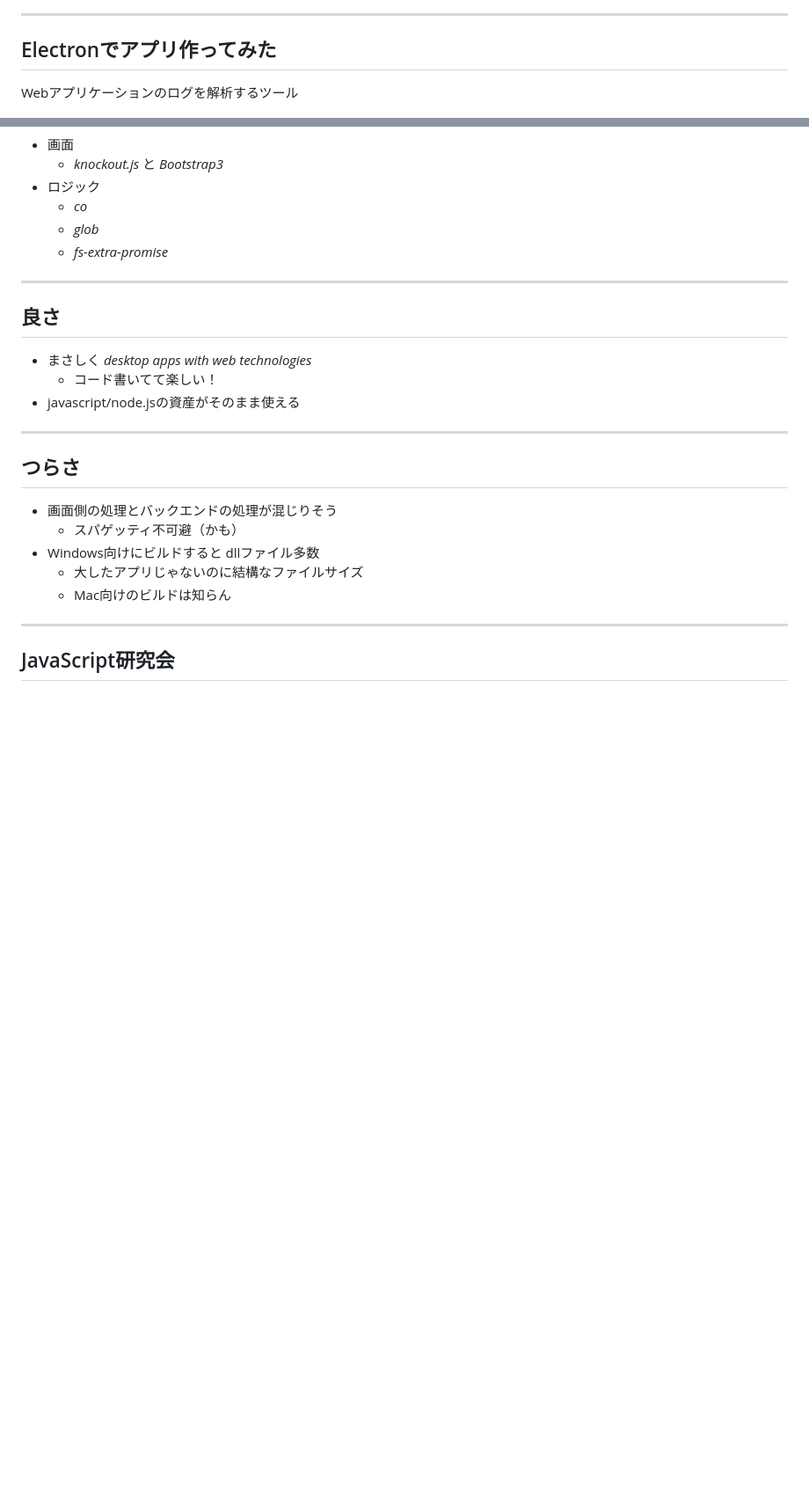
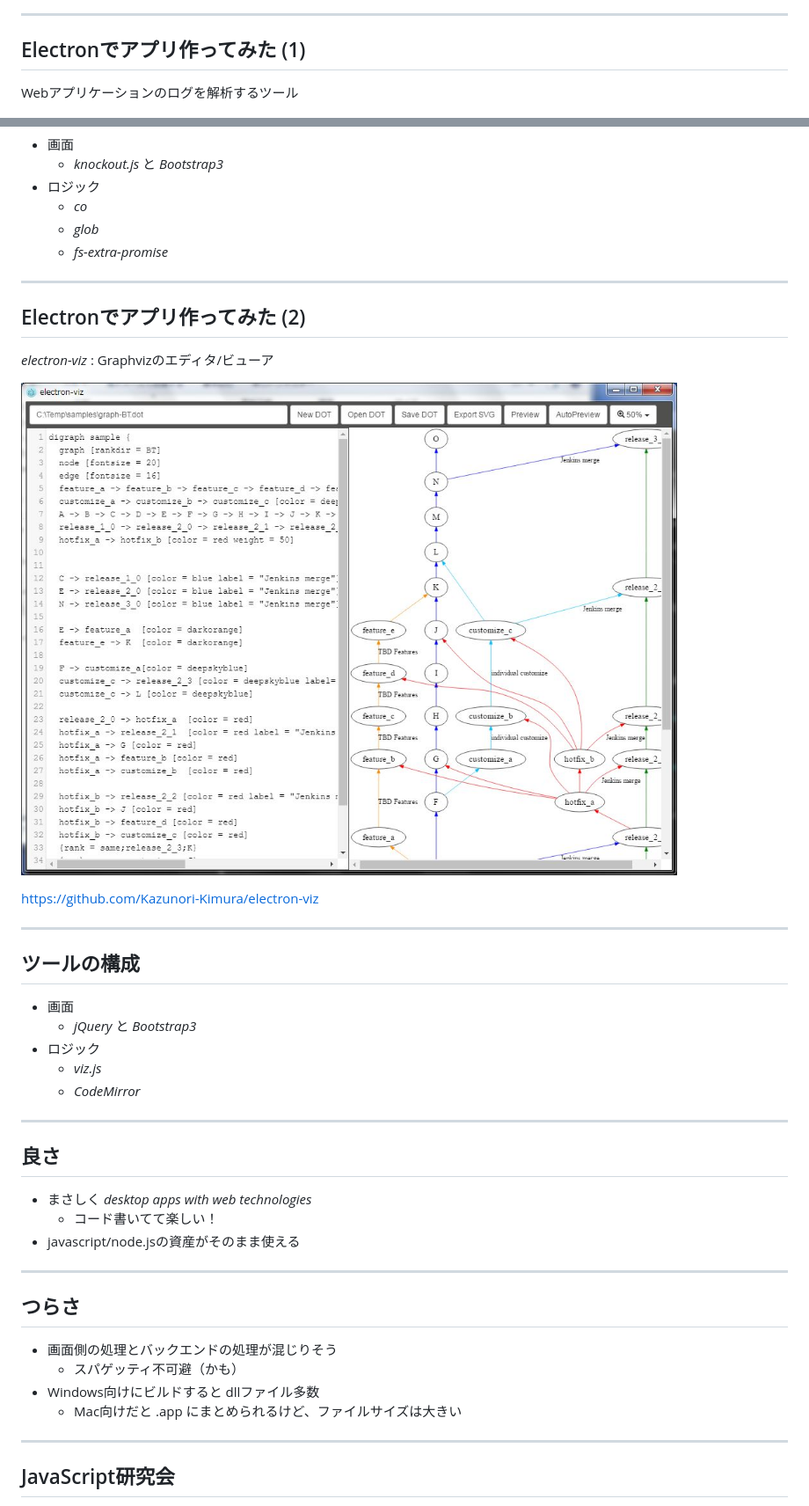
Before and after one commit to Kazunori-Kimura/kansai-lt, a Markdown page: slide/electron-first-step.md, 2 parts joined by grey strips. Shown at 88% size. Rendered like a GitHub page; pictures changed too: slide/images/electron-viz.jpg (added); blank space fills up the shorter version.

Commit message:
画像追加, publicフォルダを除外

```diff
--- a/slide/electron-first-step.md
+++ b/slide/electron-first-step.md
@@ -22,7 +22,7 @@ K1342 木村 憲規
 
 ---
 
-## Electronでアプリ作ってみた
+## Electronでアプリ作ってみた (1)
 
 Webアプリケーションのログを解析するツール
 
@@ -41,6 +41,26 @@ Webアプリケーションのログを解析するツール
 
 ---
 
+## Electronでアプリ作ってみた (2)
+
+*electron-viz* : Graphvizのエディタ/ビューア
+
+![electron-viz](./images/electron-viz.jpg)
+
+https://github.com/Kazunori-Kimura/electron-viz
+
+---
+
+## ツールの構成
+
+* 画面
+  - *jQuery* と *Bootstrap3*
+* ロジック
+  - *viz.js*
+  - *CodeMirror*
+
+---
+
 ## 良さ
 
 * まさしく *desktop apps with web technologies*
@@ -54,8 +74,7 @@ Webアプリケーションのログを解析するツール
 * 画面側の処理とバックエンドの処理が混じりそう
   - スパゲッティ不可避（かも）
 * Windows向けにビルドすると dllファイル多数
-  - 大したアプリじゃないのに結構なファイルサイズ
-  - Mac向けのビルドは知らん
+  - Mac向けだと .app にまとめられるけど、ファイルサイズは大きい
 
 ---
 
```
Also changed, not shown: slide/about-kansai-lt.md (+6 -2 lines), slide/images/pe-fes.jpg (added), 1 other file.
